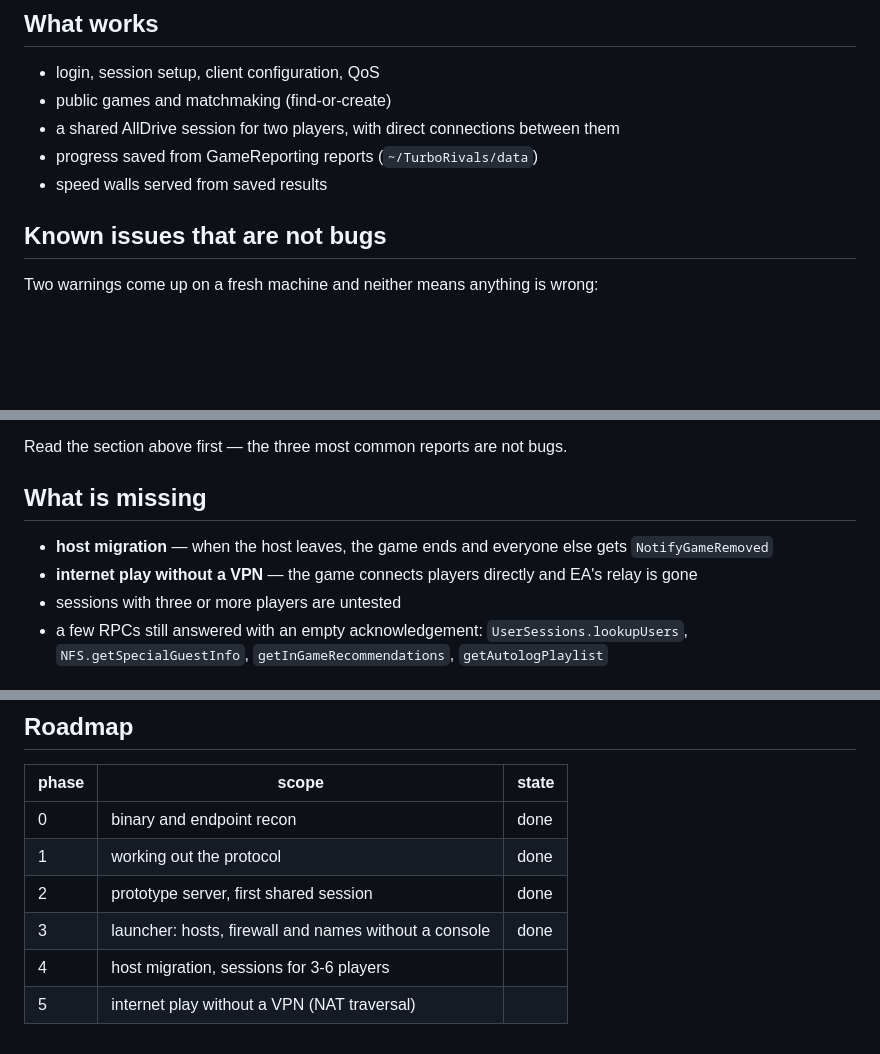
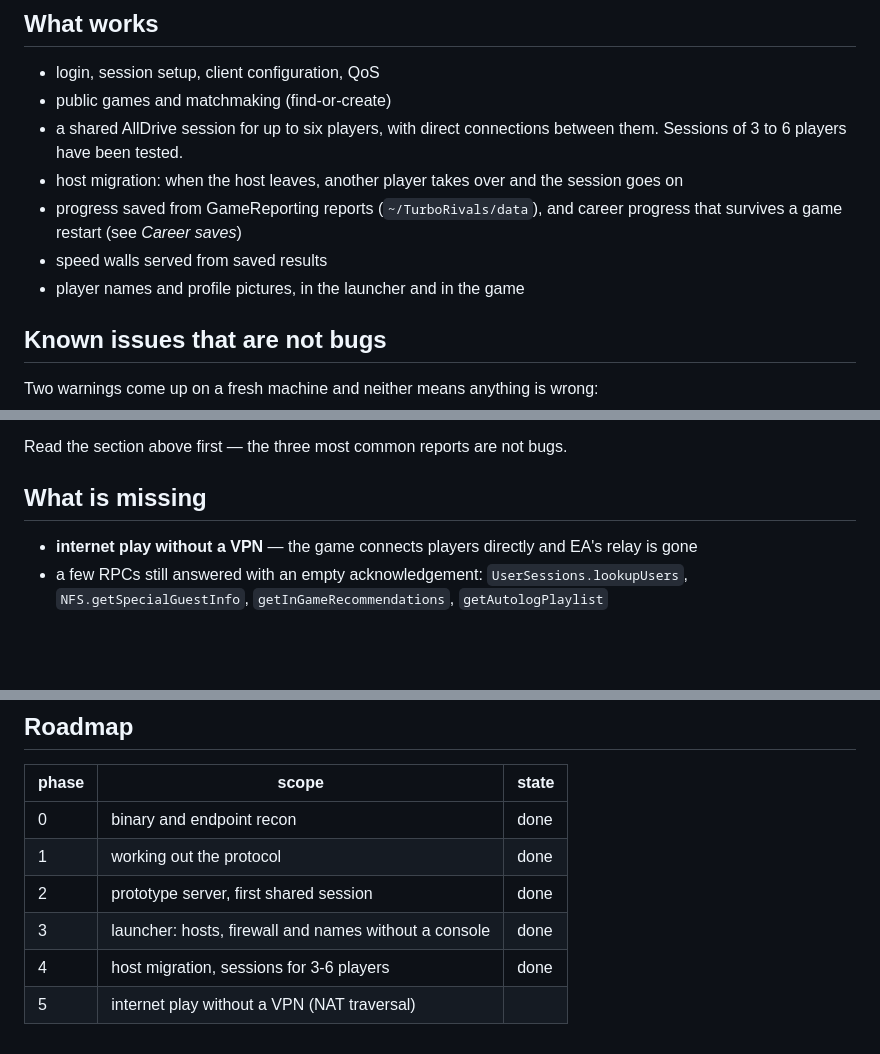
Before and after one commit to Turbotoster7/TurboRivals, a Markdown page: readme.md, 3 parts joined by grey strips. GitHub-like rendering; blank space fills up the shorter version.

Commit message:
feat(readme): update AllDrive session details and add host migration support

```diff
--- a/readme.md
+++ b/readme.md
@@ -203,9 +203,13 @@ run `python proto-lab/ea_identity.py`.
 
 - login, session setup, client configuration, QoS
 - public games and matchmaking (find-or-create)
-- a shared AllDrive session for two players, with direct connections between them
-- progress saved from GameReporting reports (`~/TurboRivals/data`)
+- a shared AllDrive session for up to six players, with direct connections between them.
+  Sessions of 3 to 6 players have been tested.
+- host migration: when the host leaves, another player takes over and the session goes on
+- progress saved from GameReporting reports (`~/TurboRivals/data`), and career progress that
+  survives a game restart (see *Career saves*)
 - speed walls served from saved results
+- player names and profile pictures, in the launcher and in the game
 
 ## Known issues that are not bugs
 
@@ -246,10 +250,7 @@ Read the section above first — the three most common reports are not bugs.
 
 ## What is missing
 
-- **host migration** — when the host leaves, the game ends and everyone else gets
-  `NotifyGameRemoved`
 - **internet play without a VPN** — the game connects players directly and EA's relay is gone
-- sessions with three or more players are untested
 - a few RPCs still answered with an empty acknowledgement: `UserSessions.lookupUsers`,
   `NFS.getSpecialGuestInfo`, `getInGameRecommendations`, `getAutologPlaylist`
 
@@ -285,5 +286,5 @@ python proto-lab/frida_run.py                                  # diagnostic hook
 | 1 | working out the protocol | done |
 | 2 | prototype server, first shared session | done |
 | 3 | launcher: hosts, firewall and names without a console | done |
-| 4 | host migration, sessions for 3-6 players | |
+| 4 | host migration, sessions for 3-6 players | done |
 | 5 | internet play without a VPN (NAT traversal) | |
```
